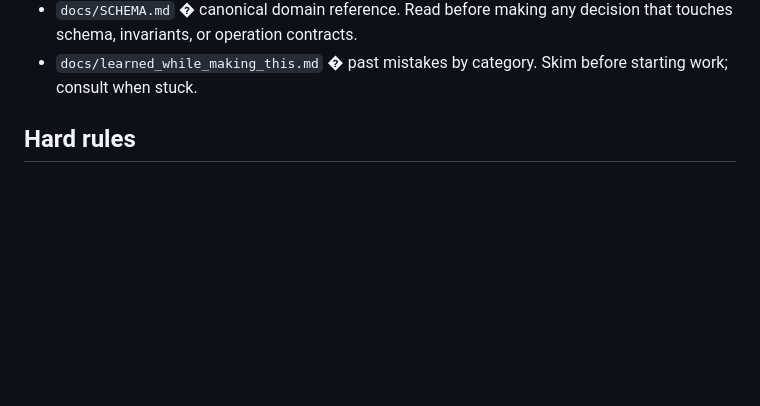
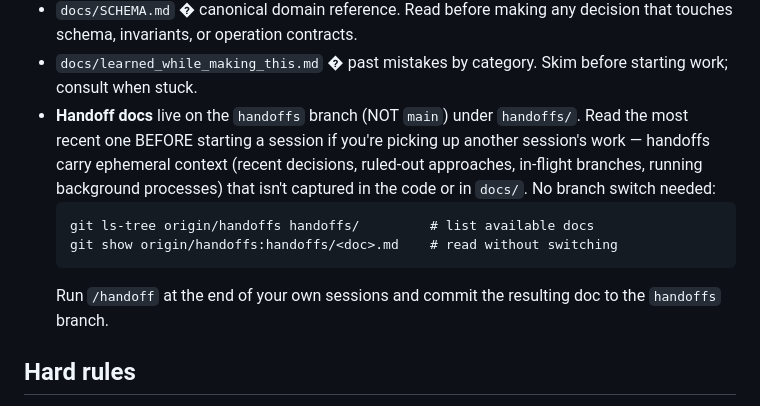
Before and after one commit to avidrucker/fulcro-solo-learn, a Markdown page: CLAUDE.md, the part around the change. Rendered like a GitHub page; blank space fills up the shorter version.

````diff
--- a/CLAUDE.md
+++ b/CLAUDE.md
@@ -15,6 +15,18 @@ Multi-phase learning project; **never skip phases, always TDD red-green-refactor
   decision that touches schema, invariants, or operation contracts.
 - `docs/learned_while_making_this.md` � past mistakes by category. Skim
   before starting work; consult when stuck.
+- **Handoff docs** live on the `handoffs` branch (NOT `main`) under
+  `handoffs/`. Read the most recent one BEFORE starting a session
+  if you're picking up another session's work — handoffs carry
+  ephemeral context (recent decisions, ruled-out approaches,
+  in-flight branches, running background processes) that isn't
+  captured in the code or in `docs/`. No branch switch needed:
+  ```
+  git ls-tree origin/handoffs handoffs/         # list available docs
+  git show origin/handoffs:handoffs/<doc>.md    # read without switching
+  ```
+  Run `/handoff` at the end of your own sessions and commit the
+  resulting doc to the `handoffs` branch.
 
 ## Hard rules
 
````
Also changed, not shown: README.md (+11 -0 lines).
